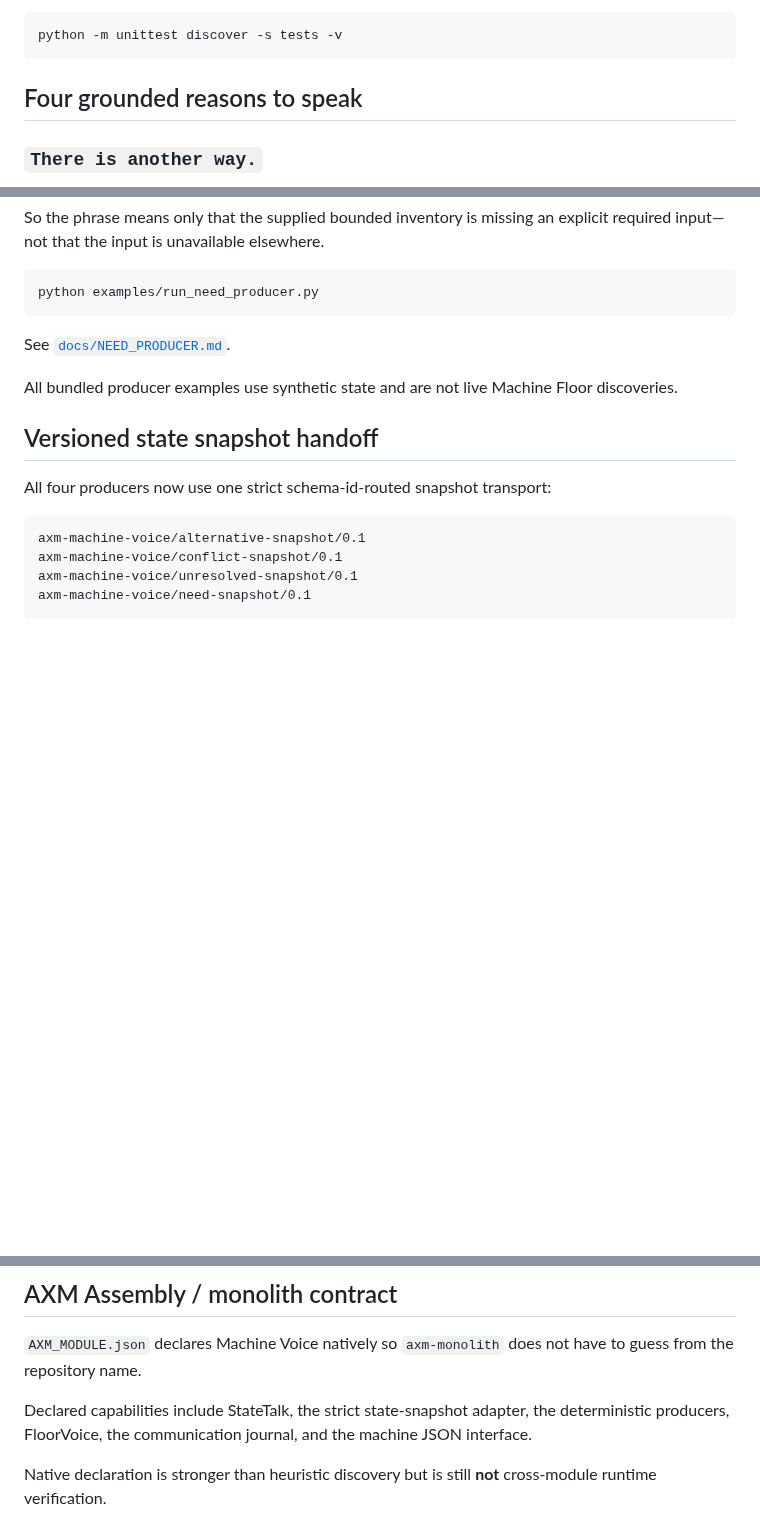
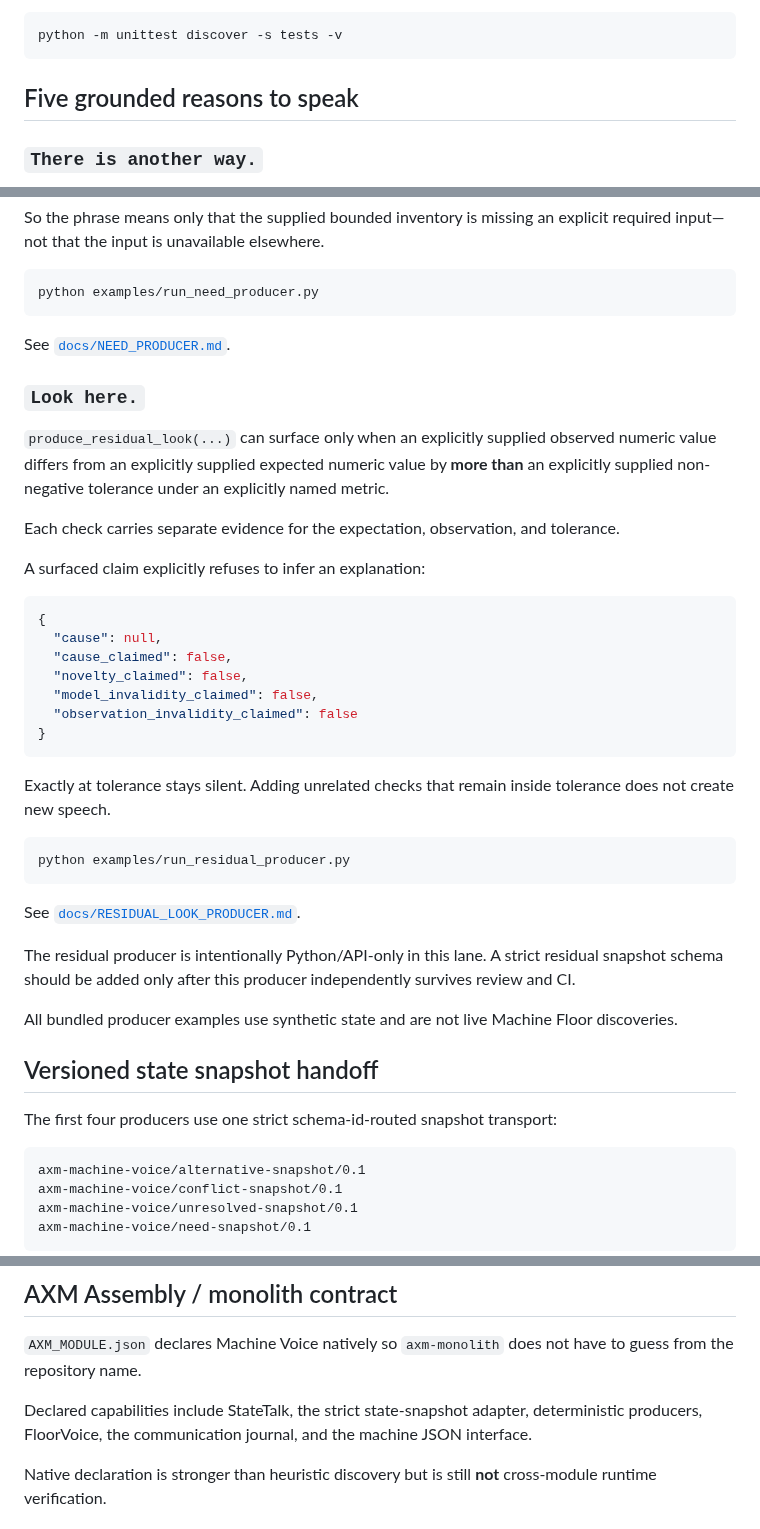
Before and after one commit to mike-axiom-mir/axm-machine-voice, a Markdown page: README.md, 3 parts joined by grey strips. GitHub-like rendering; blank space fills up the shorter version.

Commit message:
Document residual look as fifth grounded producer

````diff
--- a/README.md
+++ b/README.md
@@ -45,7 +45,7 @@ Run all tests with:
 python -m unittest discover -s tests -v
 ```
 
-## Four grounded reasons to speak
+## Five grounded reasons to speak
 
 ### `There is another way.`
 
@@ -118,11 +118,39 @@ python examples/run_need_producer.py
 
 See [`docs/NEED_PRODUCER.md`](docs/NEED_PRODUCER.md).
 
+### `Look here.`
+
+`produce_residual_look(...)` can surface only when an explicitly supplied observed numeric value differs from an explicitly supplied expected numeric value by **more than** an explicitly supplied non-negative tolerance under an explicitly named metric.
+
+Each check carries separate evidence for the expectation, observation, and tolerance.
+
+A surfaced claim explicitly refuses to infer an explanation:
+
+```json
+{
+  "cause": null,
+  "cause_claimed": false,
+  "novelty_claimed": false,
+  "model_invalidity_claimed": false,
+  "observation_invalidity_claimed": false
+}
+```
+
+Exactly at tolerance stays silent. Adding unrelated checks that remain inside tolerance does not create new speech.
+
+```bash
+python examples/run_residual_producer.py
+```
+
+See [`docs/RESIDUAL_LOOK_PRODUCER.md`](docs/RESIDUAL_LOOK_PRODUCER.md).
+
+The residual producer is intentionally Python/API-only in this lane. A strict residual snapshot schema should be added only after this producer independently survives review and CI.
+
 All bundled producer examples use synthetic state and are not live Machine Floor discoveries.
 
 ## Versioned state snapshot handoff
 
-All four producers now use one strict schema-id-routed snapshot transport:
+The first four producers use one strict schema-id-routed snapshot transport:
 
 ```text
 axm-machine-voice/alternative-snapshot/0.1
@@ -204,7 +232,7 @@ See [`docs/LOCAL_MONOLITH_TEST.md`](docs/LOCAL_MONOLITH_TEST.md).
 
 `AXM_MODULE.json` declares Machine Voice natively so `axm-monolith` does not have to guess from the repository name.
 
-Declared capabilities include StateTalk, the strict state-snapshot adapter, the deterministic producers, FloorVoice, the communication journal, and the machine JSON interface.
+Declared capabilities include StateTalk, the strict state-snapshot adapter, deterministic producers, FloorVoice, the communication journal, and the machine JSON interface.
 
 Native declaration is stronger than heuristic discovery but is still **not** cross-module runtime verification.
 
````
Also changed, not shown: other parts of README.md (+2 -0 lines).
